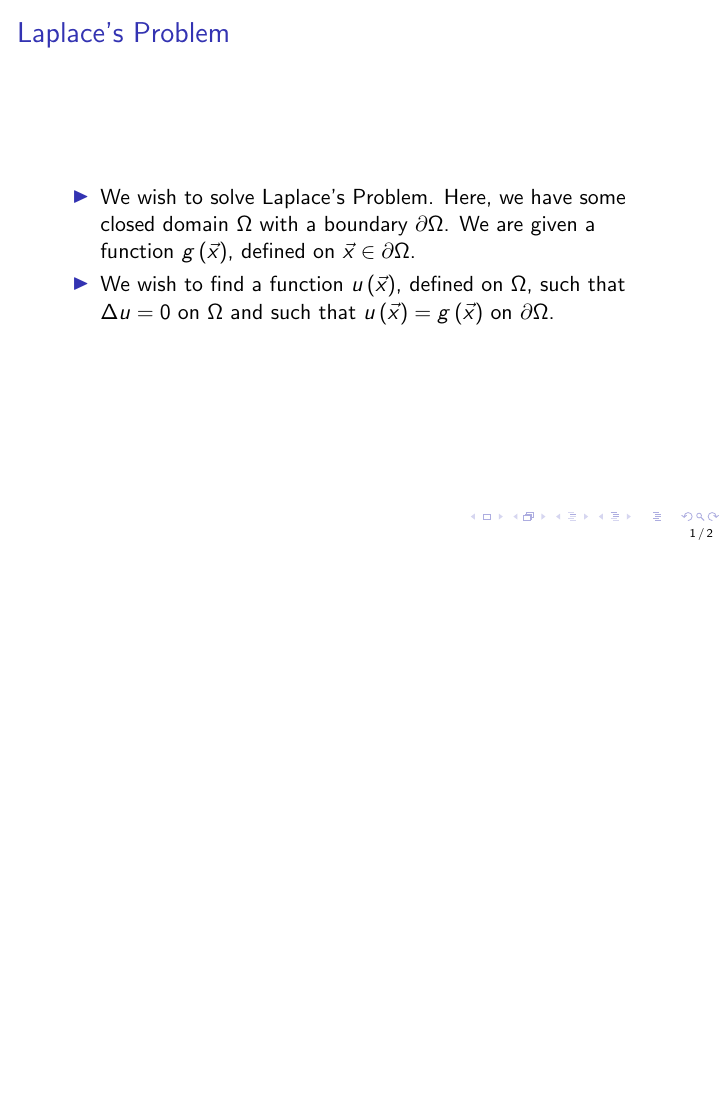
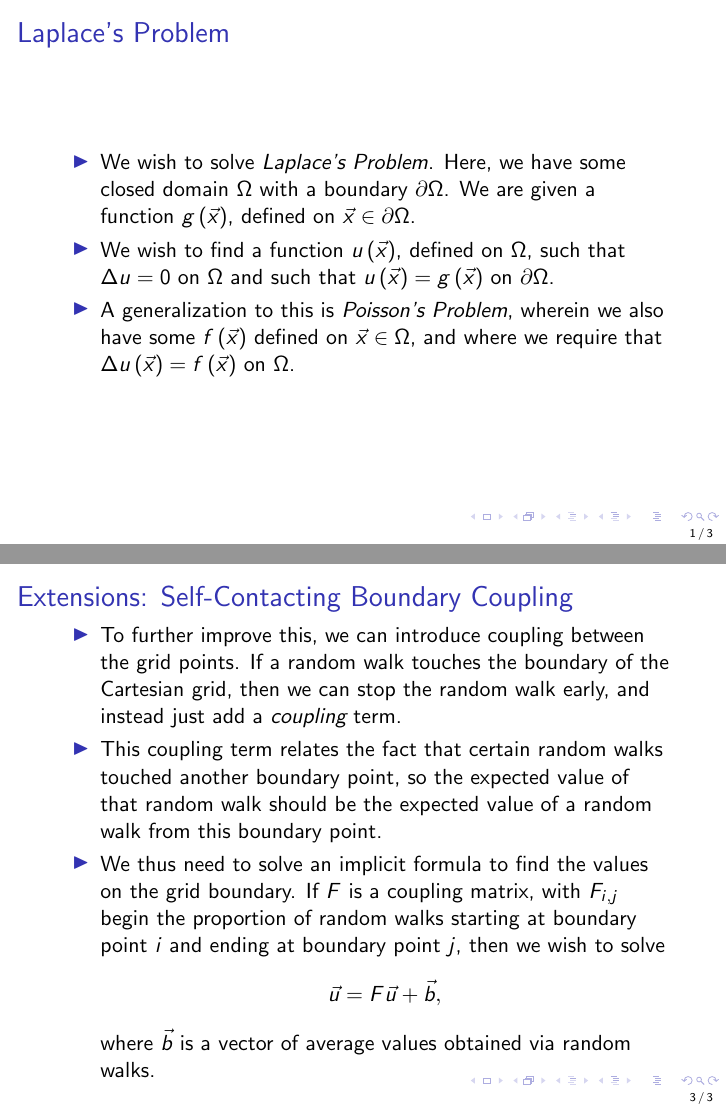
Before and after one commit to wwwaldo/monte-carlo, LaTeX slides (presentation.tex): page 1 of 2 before the commit and pages 1 and 3 of 3 after it, the two joined at a grey line, the shorter picture padded with empty space. Compiled offline with pdfLaTeX.

Commit message:
More slides on the theory.

```diff
--- a/presentation.tex
+++ b/presentation.tex
@@ -1,6 +1,7 @@
 \documentclass{beamer}
 \newcommand\di\partial
 \newcommand\pars[1]{\left(#1\right)}
+\newcommand\mat[1]{#1}
 \usepackage{amsmath,amssymb,amsthm,bbm,bm, amsfonts}
 \usepackage{algorithm}
 \usepackage{algpseudocode}
@@ -21,12 +22,15 @@
 % Conclusions
 \begin{frame}{Laplace's Problem}
 \begin{itemize}
-\item We wish to solve Laplace's Problem.
+\item We wish to solve \emph{Laplace's Problem}.
 Here, we have some closed domain $\Omega$ with a boundary $\di\Omega$.
 We are given a function $g\pars{\vec{x}}$, defined on $\vec{x}\in\di\Omega$.
 \item We wish to find a function $u\pars{\vec{x}}$, defined on $\Omega$,
 such that $\Delta u=0$ on $\Omega$
 and such that $u\pars{\vec{x}}=g\pars{\vec{x}}$ on $\di\Omega$.
+\item A generalization to this is \emph{Poisson's Problem},
+wherein we also have some $f\pars{\vec{x}}$ defined on $\vec{x}\in\Omega$,
+and where we require that $\Delta u\pars{\vec{x}}=f\pars{\vec{x}}$ on $\Omega$.
 \end{itemize}
 \end{frame}
 
@@ -47,4 +51,25 @@ instead of $h^{-2}$ as it was earlier.
 This saves us a lot of work.
 \end{itemize}
 \end{frame}
+
+\begin{frame}{Extensions: Self-Contacting Boundary Coupling}
+\begin{itemize}
+\item To further improve this,
+we can introduce coupling between the grid points.
+If a random walk touches the boundary of the Cartesian grid,
+then we can stop the random walk early,
+and instead just add a \emph{coupling} term.
+\item This coupling term relates the fact that certain random walks
+touched another boundary point, so the expected value of that random walk
+should be the expected value of a random walk from this boundary point.
+\item We thus need to solve an implicit formula
+to find the values on the grid boundary.
+If $\mat{F}$ is a coupling matrix,
+with $F_{i,j}$ begin the proportion of random walks
+starting at boundary point $i$ and ending at boundary point $j$,
+then we wish to solve
+$$\vec{u}=\mat{F}\vec{u}+\vec{b},$$
+where $\vec{b}$ is a vector of average values obtained via random walks.
+\end{itemize}
+\end{frame}
 \end{document}
```
